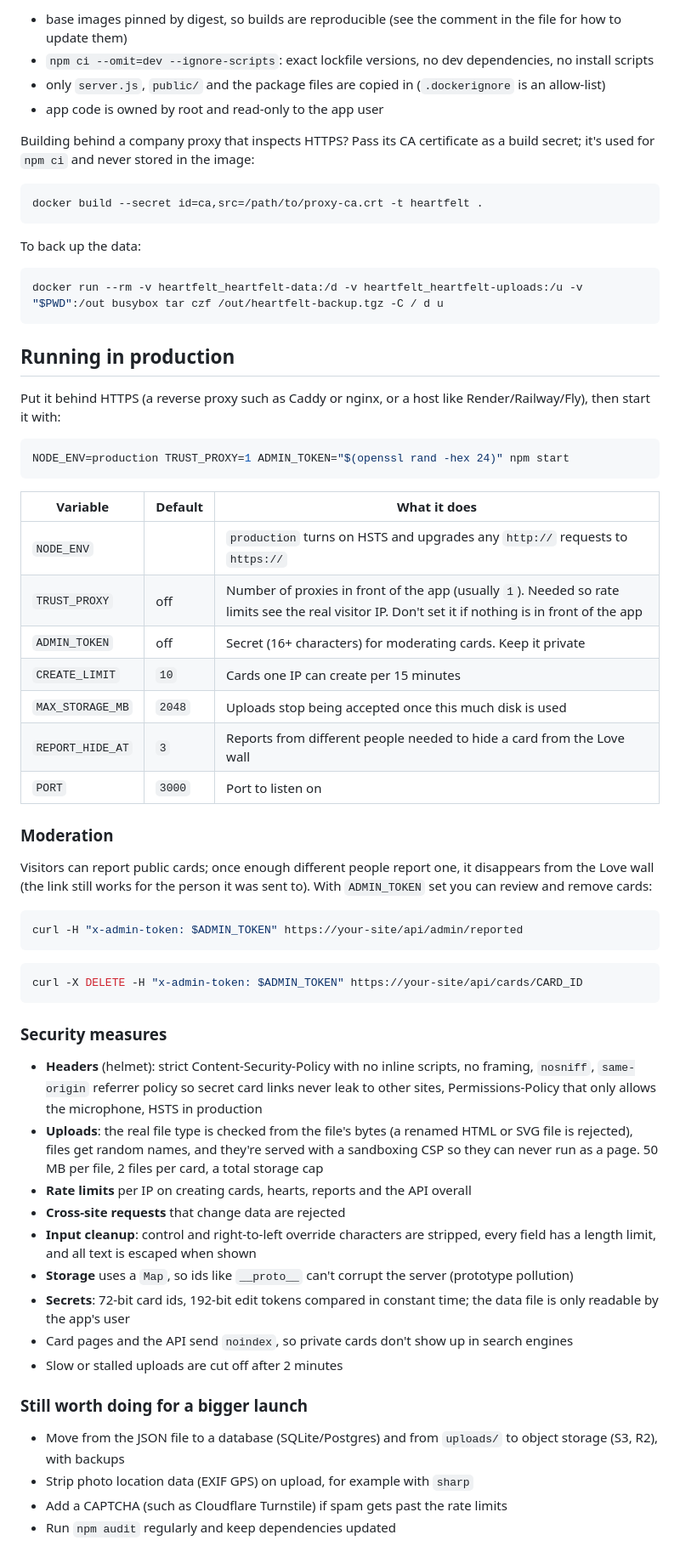
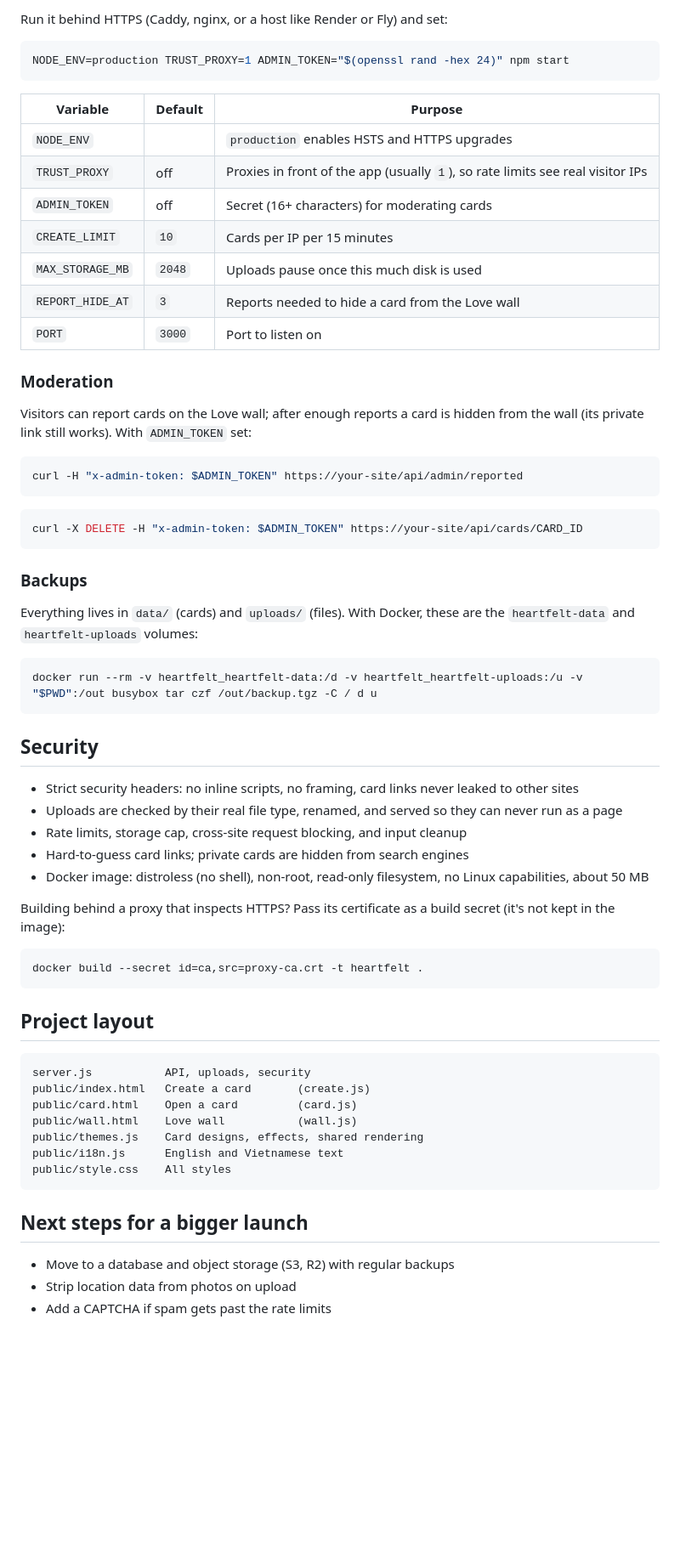
Before and after one commit to Thinhlegit/heartfelt, a Markdown page: README.md, the part around one of its changes. Shown at 85% size. Rendered like a GitHub page; blank space fills up the shorter version.

Commit message:
Rewrite README to be short and up to date
Co-Authored-By: Claude Opus 5.5 <noreply@anthropic.com>
Claude-Session: https://claude.ai/code/session_017NTmcL3PHGfUbexQd1LSWv

````diff
--- a/README.md
+++ b/README.md
@@ -65,64 +36,67 @@ What the `Dockerfile` does:
-- base images pinned by digest, so builds are reproducible (see the comment in the file for how to update them)
-- `npm ci --omit=dev --ignore-scripts`: exact lockfile versions, no dev dependencies, no install scripts
-- only `server.js`, `public/` and the package files are copied in (`.dockerignore` is an allow-list)
-- app code is owned by root and read-only to the app user
-
-Building behind a company proxy that inspects HTTPS? Pass its CA certificate as a build secret; it's used for `npm ci` and never stored in the image:
-
-```bash
-docker build --secret id=ca,src=/path/to/proxy-ca.crt -t heartfelt .
-```
-
-To back up the data:
-
-```bash
-docker run --rm -v heartfelt_heartfelt-data:/d -v heartfelt_heartfelt-uploads:/u -v "$PWD":/out busybox tar czf /out/heartfelt-backup.tgz -C / d u
-```
-
-## Running in production
-
-Put it behind HTTPS (a reverse proxy such as Caddy or nginx, or a host like Render/Railway/Fly), then start it with:
+Run it behind HTTPS (Caddy, nginx, or a host like Render or Fly) and set:
 
 ```bash
 NODE_ENV=production TRUST_PROXY=1 ADMIN_TOKEN="$(openssl rand -hex 24)" npm start
 ```
 
-| Variable | Default | What it does |
+| Variable | Default | Purpose |
 | --- | --- | --- |
-| `NODE_ENV` | | `production` turns on HSTS and upgrades any `http://` requests to `https://` |
-| `TRUST_PROXY` | off | Number of proxies in front of the app (usually `1`). Needed so rate limits see the real visitor IP. Don't set it if nothing is in front of the app |
-| `ADMIN_TOKEN` | off | Secret (16+ characters) for moderating cards. Keep it private |
-| `CREATE_LIMIT` | `10` | Cards one IP can create per 15 minutes |
-| `MAX_STORAGE_MB` | `2048` | Uploads stop being accepted once this much disk is used |
-| `REPORT_HIDE_AT` | `3` | Reports from different people needed to hide a card from the Love wall |
+| `NODE_ENV` | | `production` enables HSTS and HTTPS upgrades |
+| `TRUST_PROXY` | off | Proxies in front of the app (usually `1`), so rate limits see real visitor IPs |
+| `ADMIN_TOKEN` | off | Secret (16+ characters) for moderating cards |
+| `CREATE_LIMIT` | `10` | Cards per IP per 15 minutes |
+| `MAX_STORAGE_MB` | `2048` | Uploads pause once this much disk is used |
+| `REPORT_HIDE_AT` | `3` | Reports needed to hide a card from the Love wall |
 | `PORT` | `3000` | Port to listen on |
 
 ### Moderation
 
-Visitors can report public cards; once enough different people report one, it disappears from the Love wall (the link still works for the person it was sent to). With `ADMIN_TOKEN` set you can review and remove cards:
+Visitors can report cards on the Love wall; after enough reports a card is hidden from the wall (its private link still works). With `ADMIN_TOKEN` set:
 
 ```bash
 curl -H "x-admin-token: $ADMIN_TOKEN" https://your-site/api/admin/reported
 ```
+
 ```bash
 curl -X DELETE -H "x-admin-token: $ADMIN_TOKEN" https://your-site/api/cards/CARD_ID
 ```
 
-### Security measures
+### Backups
 
-- **Headers** (helmet): strict Content-Security-Policy with no inline scripts, no framing, `nosniff`, `same-origin` referrer policy so secret card links never leak to other sites, Permissions-Policy that only allows the microphone, HSTS in production
-- **Uploads**: the real file type is checked from the file's bytes (a renamed HTML or SVG file is rejected), files get random names, and they're served with a sandboxing CSP so they can never run as a page. 50 MB per file, 2 files per card, a total storage cap
-- **Rate limits** per IP on creating cards, hearts, reports and the API overall
-- **Cross-site requests** that change data are rejected
-- **Input cleanup**: control and right-to-left override characters are stripped, every field has a length limit, and all text is escaped when shown
-- **Storage** uses a `Map`, so ids like `__proto__` can't corrupt the server (prototype pollution)
-- **Secrets**: 72-bit card ids, 192-bit edit tokens compared in constant time; the data file is only readable by the app's user
-- Card pages and the API send `noindex`, so private cards don't show up in search engines
-- Slow or stalled uploads are cut off after 2 minutes
+Everything lives in `data/` (cards) and `uploads/` (files). With Docker, these are the `heartfelt-data` and `heartfelt-uploads` volumes:
 
-### Still worth doing for a bigger launch
+```bash
+docker run --rm -v heartfelt_heartfelt-data:/d -v heartfelt_heartfelt-uploads:/u -v "$PWD":/out busybox tar czf /out/backup.tgz -C / d u
+```
 
-- Move from the JSON file to a database (SQLite/Postgres) and from `uploads/` to object storage (S3, R2), with backups
-- Strip photo location data (EXIF GPS) on upload, for example with `sharp`
-- Add a CAPTCHA (such as Cloudflare Turnstile) if spam gets past the rate limits
-- Run `npm audit` regularly and keep dependencies updated
+## Security
+
+- Strict security headers: no inline scripts, no framing, card links never leaked to other sites
+- Uploads are checked by their real file type, renamed, and served so they can never run as a page
+- Rate limits, storage cap, cross-site request blocking, and input cleanup
+- Hard-to-guess card links; private cards are hidden from search engines
+- Docker image: distroless (no shell), non-root, read-only filesystem, no Linux capabilities, about 50 MB
+
+Building behind a proxy that inspects HTTPS? Pass its certificate as a build secret (it's not kept in the image):
+
+```bash
+docker build --secret id=ca,src=proxy-ca.crt -t heartfelt .
+```
+
+## Project layout
+
+```
+server.js           API, uploads, security
+public/index.html   Create a card       (create.js)
+public/card.html    Open a card         (card.js)
+public/wall.html    Love wall           (wall.js)
+public/themes.js    Card designs, effects, shared rendering
+public/i18n.js      English and Vietnamese text
+public/style.css    All styles
+```
+
+## Next steps for a bigger launch
+
+- Move to a database and object storage (S3, R2) with regular backups
+- Strip location data from photos on upload
+- Add a CAPTCHA if spam gets past the rate limits
````
Also changed, not shown: other parts of README.md (+20 -49 lines).
